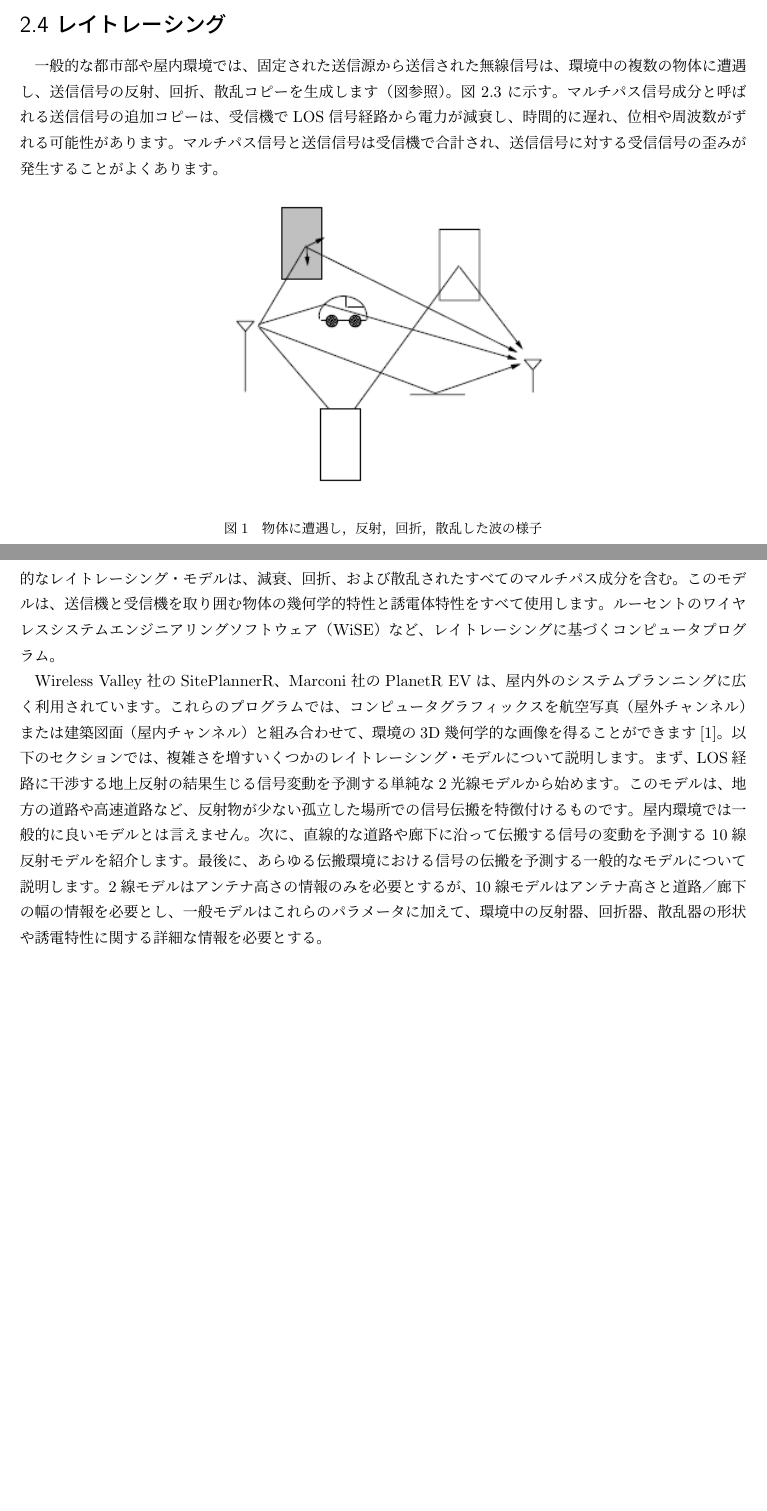
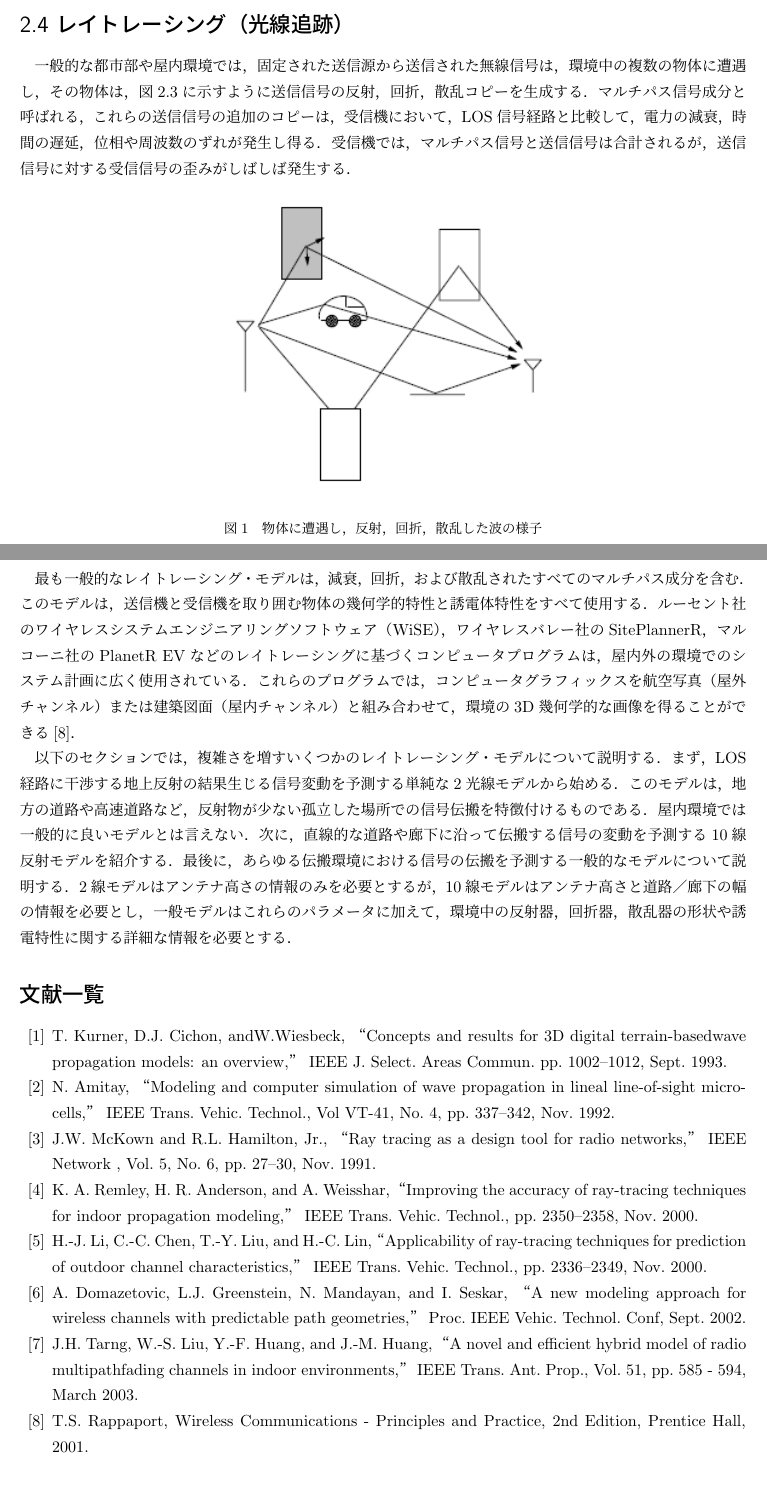
Before and after one commit to gondow86/latex, a LaTeX document (WC2-4.tex): two parts of pages 1 and 2 of 2, joined at a grey line, cut so that both start at the same text. Compiled offline with pLaTeX and dvipdfmx.

Commit message:
finish WC

```diff
--- a/WC2-4.tex
+++ b/WC2-4.tex
@@ -3,10 +3,10 @@
 \begin{document}
 
 
-\section*{2.4 レイトレーシング}
-一般的な都市部や屋内環境では、固定された送信源から送信された無線信号は、環境中の複数の物体に遭遇し、送信信号の反射、回折、散乱コピーを生成します（図参照）。
-図 2.3 に示す。マルチパス信号成分と呼ばれる送信信号の追加コピーは、受信機でLOS信号経路から電力が減衰し、時間的に遅れ、位相や周波数がずれる可能性があります。
-マルチパス信号と送信信号は受信機で合計され、送信信号に対する受信信号の歪みが発生することがよくあります。
+\section*{2.4 レイトレーシング（光線追跡）}
+一般的な都市部や屋内環境では，固定された送信源から送信された無線信号は，環境中の複数の物体に遭遇し，その物体は，図2.3に示すように送信信号の反射，回折，散乱コピーを生成する．
+マルチパス信号成分と呼ばれる，これらの送信信号の追加のコピーは，受信機において，LOS信号経路と比較して，電力の減衰，時間の遅延，位相や周波数のずれが発生し得る．
+受信機では，マルチパス信号と送信信号は合計されるが，送信信号に対する受信信号の歪みがしばしば発生する．
 
 \begin{figure}[htbp]
 \begin{center}
@@ -24,9 +24,24 @@
-最も一般的なレイトレーシング・モデルは、減衰、回折、および散乱されたすべてのマルチパス成分を含む。
-このモデルは、送信機と受信機を取り囲む物体の幾何学的特性と誘電体特性をすべて使用します。
-ルーセントのワイヤレスシステムエンジニアリングソフトウェア（WiSE）など、レイトレーシングに基づくコンピュータプログラム。
+最も一般的なレイトレーシング・モデルは，減衰，回折，および散乱されたすべてのマルチパス成分を含む．
+このモデルは，送信機と受信機を取り囲む物体の幾何学的特性と誘電体特性をすべて使用する．
+ルーセント社のワイヤレスシステムエンジニアリングソフトウェア（WiSE），ワイヤレスバレー社のSitePlannerR，マルコーニ社のPlanetR EVなどのレイトレーシングに基づくコンピュータプログラムは，屋内外の環境でのシステム計画に広く使用されている．これらのプログラムでは，コンピュータグラフィックスを航空写真（屋外チャンネル）または建築図面（屋内チャンネル）と組み合わせて，環境の3D幾何学的な画像を得ることができる\cite{one}．
 
+以下のセクションでは，複雑さを増すいくつかのレイトレーシング・モデルについて説明する．まず，LOS経路に干渉する地上反射の結果生じる信号変動を予測する単純な2光線モデルから始める．このモデルは，地方の道路や高速道路など，反射物が少ない孤立した場所での信号伝搬を特徴付けるものである．屋内環境では一般的に良いモデルとは言えない．次に，直線的な道路や廊下に沿って伝搬する信号の変動を予測する10線反射モデルを紹介する．最後に，あらゆる伝搬環境における信号の伝搬を予測する一般的なモデルについて説明する．2線モデルはアンテナ高さの情報のみを必要とするが，10線モデルはアンテナ高さと道路／廊下の幅の情報を必要とし，一般モデルはこれらのパラメータに加えて，環境中の反射器，回折器，散乱器の形状や誘電特性に関する詳細な情報を必要とする．
 
-Wireless Valley社のSitePlannerR、Marconi社のPlanetR EVは、屋内外のシステムプランニングに広く利用されています。これらのプログラムでは、コンピュータグラフィックスを航空写真（屋外チャンネル）または建築図面（屋内チャンネル）と組み合わせて、環境の3D幾何学的な画像を得ることができます[1]。
-以下のセクションでは、複雑さを増すいくつかのレイトレーシング・モデルについて説明します。まず、LOS経路に干渉する地上反射の結果生じる信号変動を予測する単純な2光線モデルから始めます。このモデルは、地方の道路や高速道路など、反射物が少ない孤立した場所での信号伝搬を特徴付けるものです。屋内環境では一般的に良いモデルとは言えません。次に、直線的な道路や廊下に沿って伝搬する信号の変動を予測する10線反射モデルを紹介します。最後に、あらゆる伝搬環境における信号の伝搬を予測する一般的なモデルについて説明します。2線モデルはアンテナ高さの情報のみを必要とするが、10線モデルはアンテナ高さと道路／廊下の幅の情報を必要とし、一般モデルはこれらのパラメータに加えて、環境中の反射器、回折器、散乱器の形状や誘電特性に関する詳細な情報を必要とする。
-
+\renewcommand{\refname}{文献一覧}
+\begin{thebibliography}{99}
+\bibitem{ten}T. Kurner, D.J. Cichon, andW.Wiesbeck, “Concepts and results for 3D digital terrain-basedwave propagation models: an overview,” IEEE J. Select. Areas Commun. pp. 1002–1012, Sept. 1993.
+\bibitem{eight}N. Amitay, “Modeling and computer simulation of wave propagation in lineal line-of-sight microcells,” IEEE
+Trans. Vehic. Technol., Vol VT-41, No. 4, pp. 337–342, Nov. 1992.
+\bibitem{seven}J.W. McKown and R.L. Hamilton, Jr., “Ray tracing as a design tool for radio networks,” IEEE Network , Vol.
+5, No. 6, pp. 27–30, Nov. 1991.
+\bibitem{nine}K. A. Remley, H. R. Anderson, and A. Weisshar, “Improving the accuracy of ray-tracing techniques for
+indoor propagation modeling,” IEEE Trans. Vehic. Technol., pp. 2350–2358, Nov. 2000.
+\bibitem{eleven}H.-J. Li, C.-C. Chen, T.-Y. Liu, and H.-C. Lin, “Applicability of ray-tracing techniques for prediction of
+outdoor channel characteristics,” IEEE Trans. Vehic. Technol., pp. 2336–2349, Nov. 2000.
+\bibitem{thirteen}A. Domazetovic, L.J. Greenstein, N. Mandayan, and I. Seskar, “A new modeling approach for wireless channels
+with predictable path geometries,” Proc. IEEE Vehic. Technol. Conf, Sept. 2002.
+\bibitem{fourteen}J.H. Tarng, W.-S. Liu, Y.-F. Huang, and J.-M. Huang, “A novel and efficient hybrid model of radio multipathfading
+channels in indoor environments,” IEEE Trans. Ant. Prop., Vol. 51, pp. 585 - 594, March 2003.
+\bibitem{one}T.S. Rappaport, Wireless Communications - Principles and Practice, 2nd Edition, Prentice Hall, 2001.
+\end{thebibliography}
 \end{document}
```
Also changed, not shown: WC2-4.pdf, WC2-4.tex (8 more changed lines), 2 other files.
